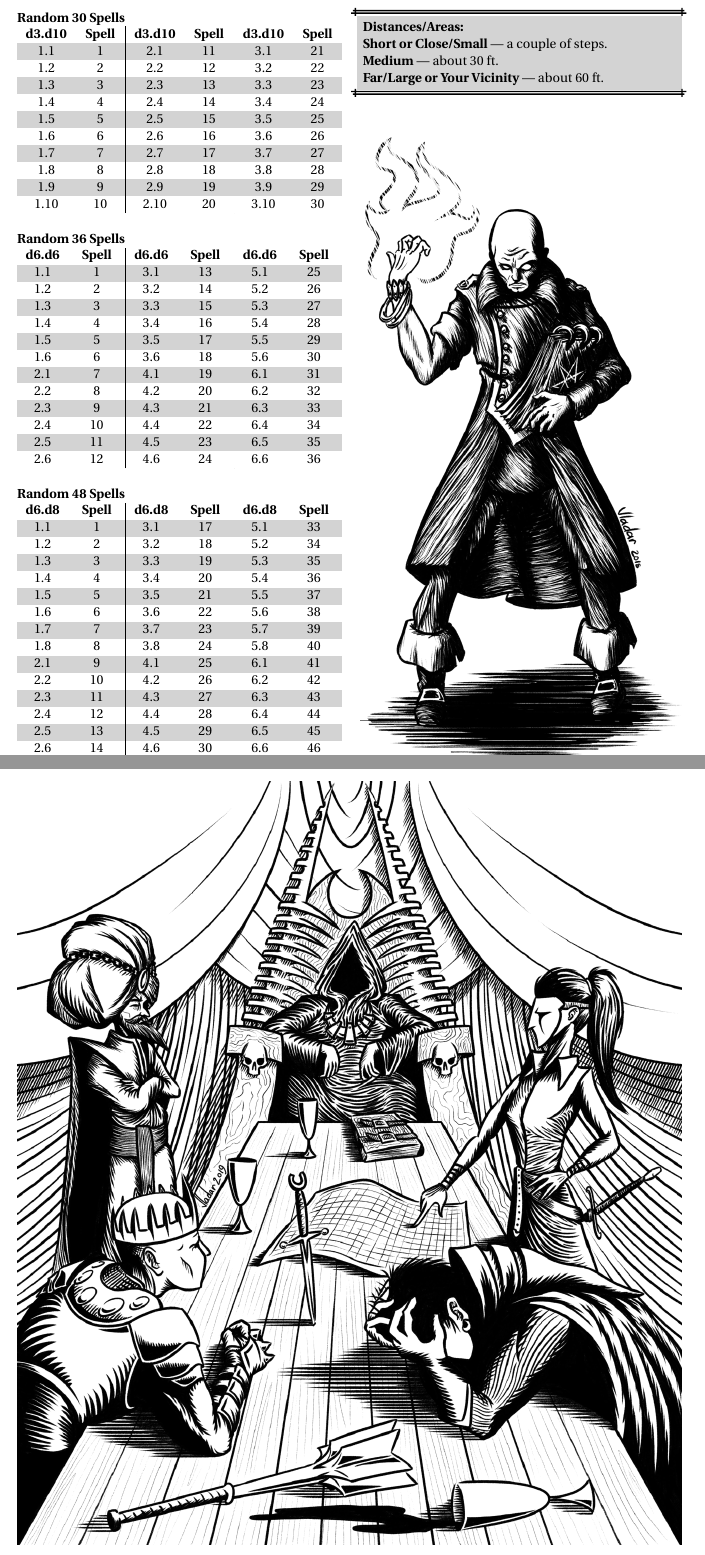
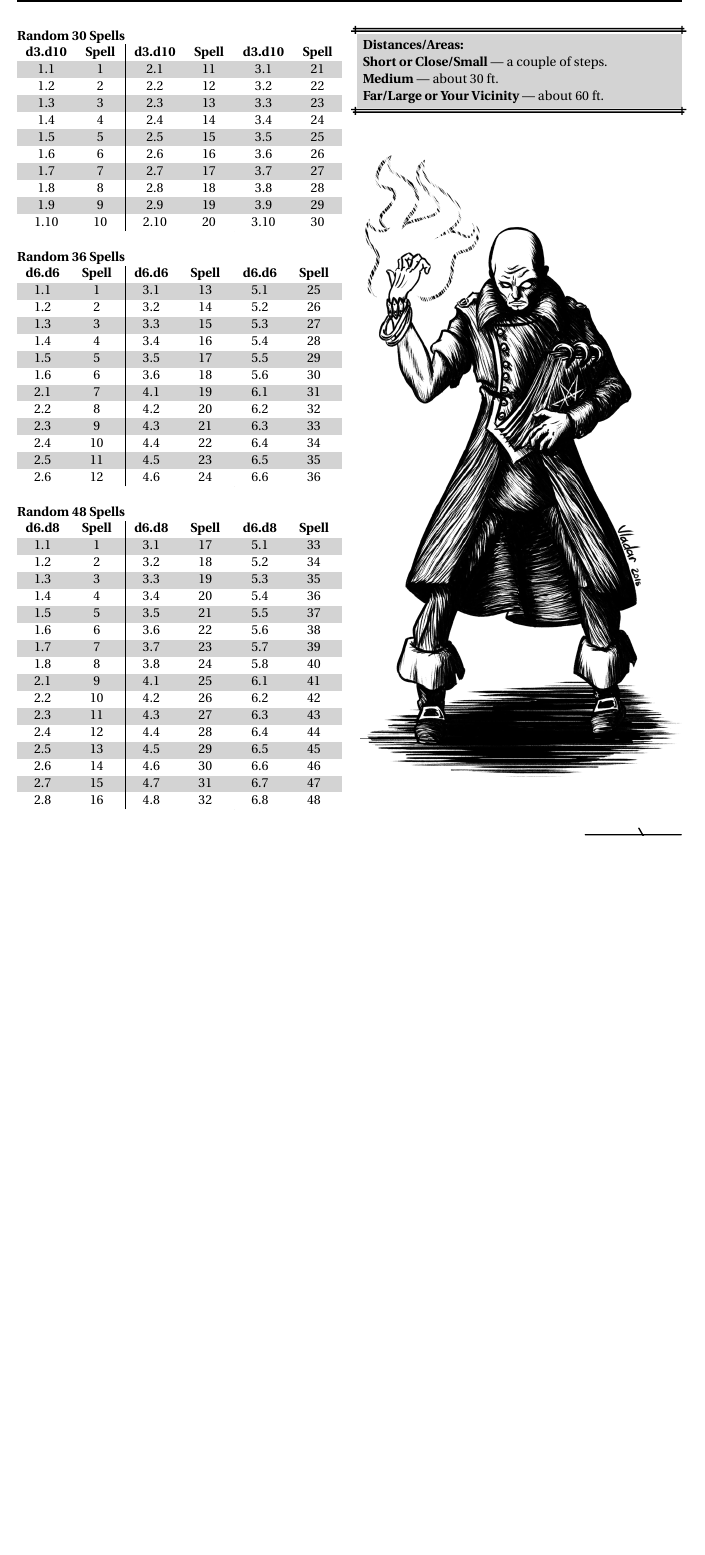
Before and after one commit to Vladar4/itdr, a LaTeX document (part4.tex): two parts of pages 7 and 8 of 8 before the commit and part of page 7 of 7 after it, the two joined at a grey line, cut so that both start at the same text, the shorter picture padded with empty space. Compiled offline with pdfLaTeX.

Commit message:
moved council illustration from part4 to part5

```diff
--- a/part4.tex
+++ b/part4.tex
@@ -413,6 +413,4 @@ The Referee may provide Mystics with a list of Spells for their Tome or use the
 \vfill
 \break
 
-\dimagepage{council}
-
 \end{document}
```
Also changed, not shown: part5.tex (+2 -0 lines).
